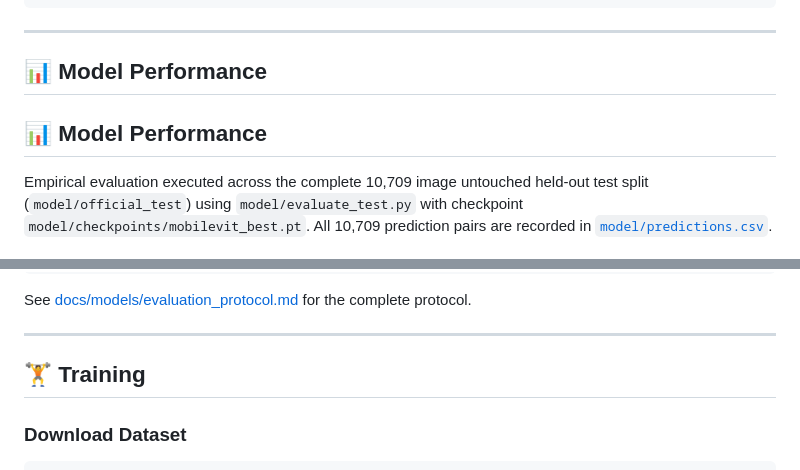
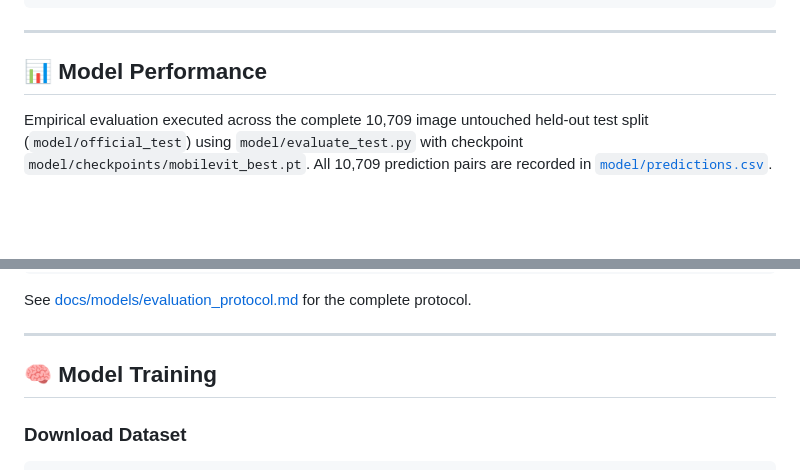
Before and after one commit to CropVision-Team/Crop_Vision, a Markdown page: README.md, 2 parts joined by grey strips. Drawn GitHub-style; blank space fills up the shorter version.

Commit message:
docs(readme): refine model training header and remove duplicate performance section

```diff
--- a/README.md
+++ b/README.md
@@ -213,8 +213,6 @@ python audit_dataset.py --train_dir ./dataset --test_dir ./official_test
 
 ## 📊 Model Performance
 
-## 📊 Model Performance
-
 Empirical evaluation executed across the complete 10,709 image untouched held-out test split (`model/official_test`) using `model/evaluate_test.py` with checkpoint `model/checkpoints/mobilevit_best.pt`. All 10,709 prediction pairs are recorded in [`model/predictions.csv`](model/predictions.csv).
 
 ### Empirical Test Benchmark (`official_test`)
@@ -289,7 +287,7 @@ See [docs/models/evaluation_protocol.md](docs/models/evaluation_protocol.md) for
 
 ---
 
-## 🏋️ Training
+## 🧠 Model Training
 
 ### Download Dataset
 
```
